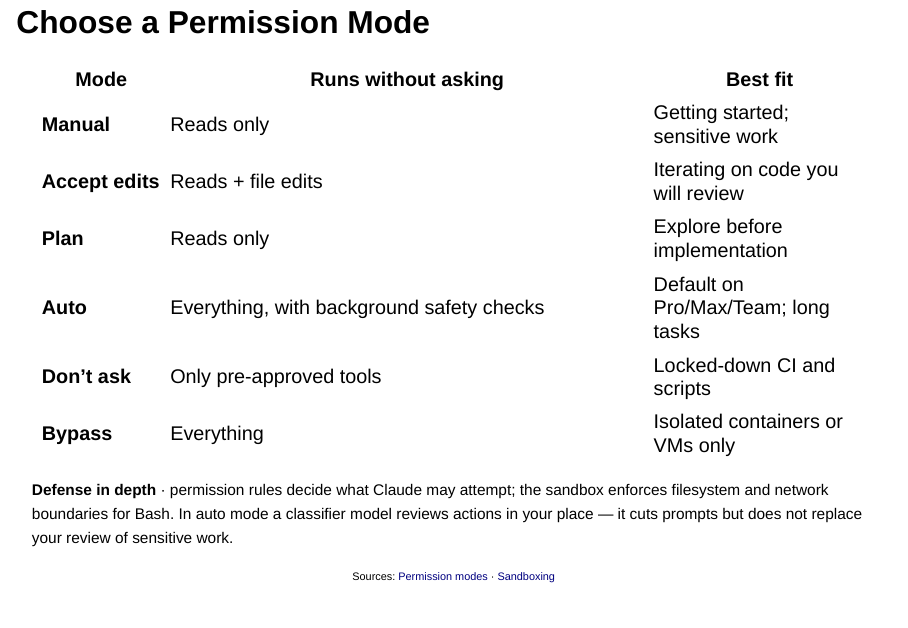
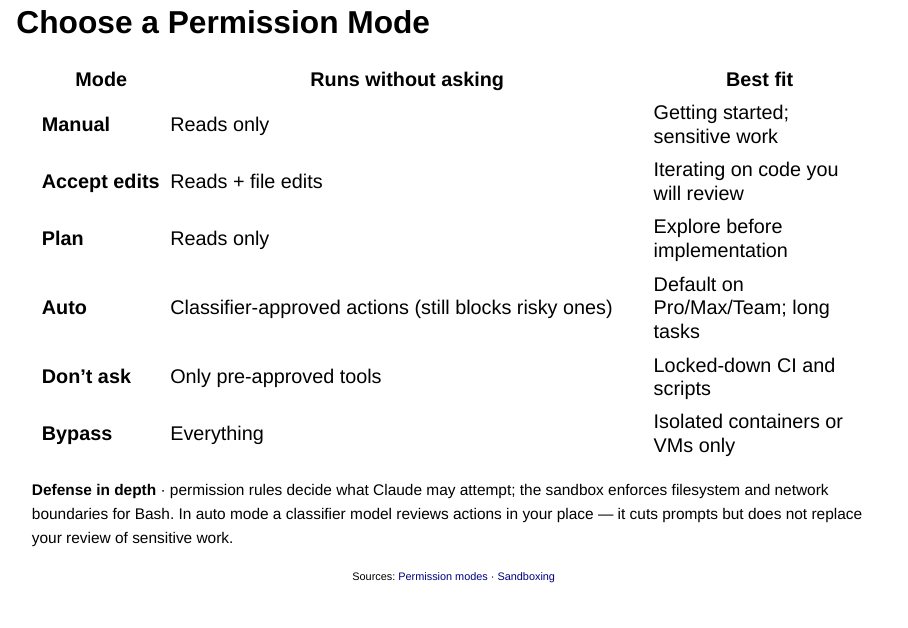
Before and after one commit to IndrajeetPatil/effective-claude-code-usage, a Quarto document (index.qmd): page 11 of 40. Rendered offline with R 4.5, knitr and Pandoc in place of Quarto, with nearby package versions; drawn as Slidy slides in place of the format the file asks for.

Commit message:
Address review: sharpen Auto mode wording and diagram alt text
- Auto mode's "runs without asking" cell said "Everything," which
  blurred the line with Bypass. The classifier still prompts or blocks
  destructive, critical-path, and out-of-boundary actions, so describe
  it as classifier-approved actions instead. Bypass remains the mode
  that runs everything.
- Add "budget control" to diag-12's fig-alt so screen-reader users get
  the capability that was added to the diagram.

```diff
--- a/index.qmd
+++ b/index.qmd
@@ -193,7 +193,7 @@ Claude Code can run many tool calls in one turn: read code, inspect test output,
 | **Manual** | Reads only | Getting started; sensitive work |
 | **Accept edits** | Reads + file edits | Iterating on code you will review |
 | **Plan** | Reads only | Explore before implementation |
-| **Auto** | Everything, with background safety checks | Default on Pro/Max/Team; long tasks |
+| **Auto** | Classifier-approved actions (still blocks risky ones) | Default on Pro/Max/Team; long tasks |
 | **Don't ask** | Only pre-approved tools | Locked-down CI and scripts |
 | **Bypass** | Everything | Isolated containers or VMs only |
 
```
Also changed, not shown: index.qmd (2 more changed lines).
